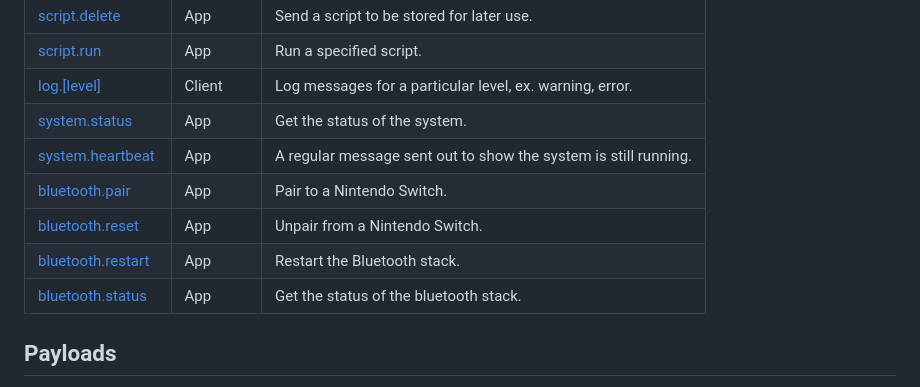
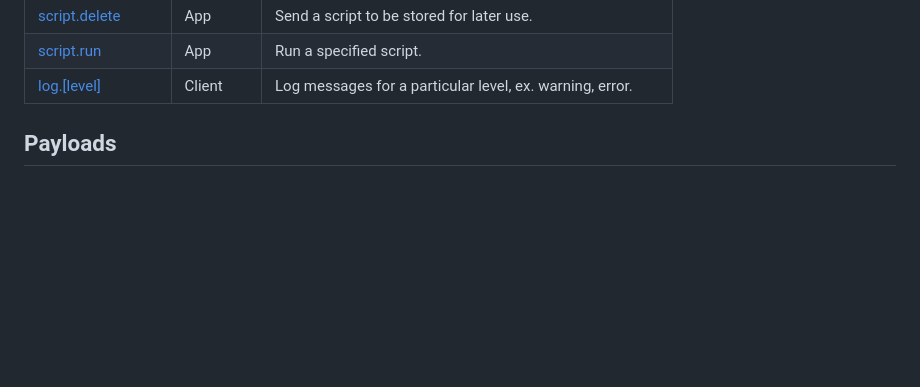
Before and after one commit to rob-brown/amo_system, a Markdown page: apps/rabbit_driver/README.md, the part around the change. GitHub-like rendering; blank space fills up the shorter version.

Commit message:
Remove unimplemented messages

```diff
--- a/apps/rabbit_driver/README.md
+++ b/apps/rabbit_driver/README.md
@@ -32,12 +32,6 @@ purposes are listed below.
 | <a href="#script.delete">script.delete</a>         | App       | Send a script to be stored for later use. |
 | <a href="#script.run">script.run</a>               | App       | Run a specified script. |
 | <a href="#log.level">log.[level]</a>               | Client    | Log messages for a particular level, ex. warning, error. |
-| <a href="#system.status">system.status</a>         | App       | Get the status of the system. |
-| <a href="#system.heartbeat">system.heartbeat</a>   | App       | A regular message sent out to show the system is still running. |
-| <a href="#bluetooth.pair">bluetooth.pair</a>       | App       | Pair to a Nintendo Switch. |
-| <a href="#bluetooth.reset">bluetooth.reset</a>     | App       | Unpair from a Nintendo Switch. |
-| <a href="#bluetooth.restart">bluetooth.restart</a> | App       | Restart the Bluetooth stack. |
-| <a href="#bluetooth.status">bluetooth.status</a>   | App       | Get the status of the bluetooth stack. |
 
 ## Payloads
 
```
